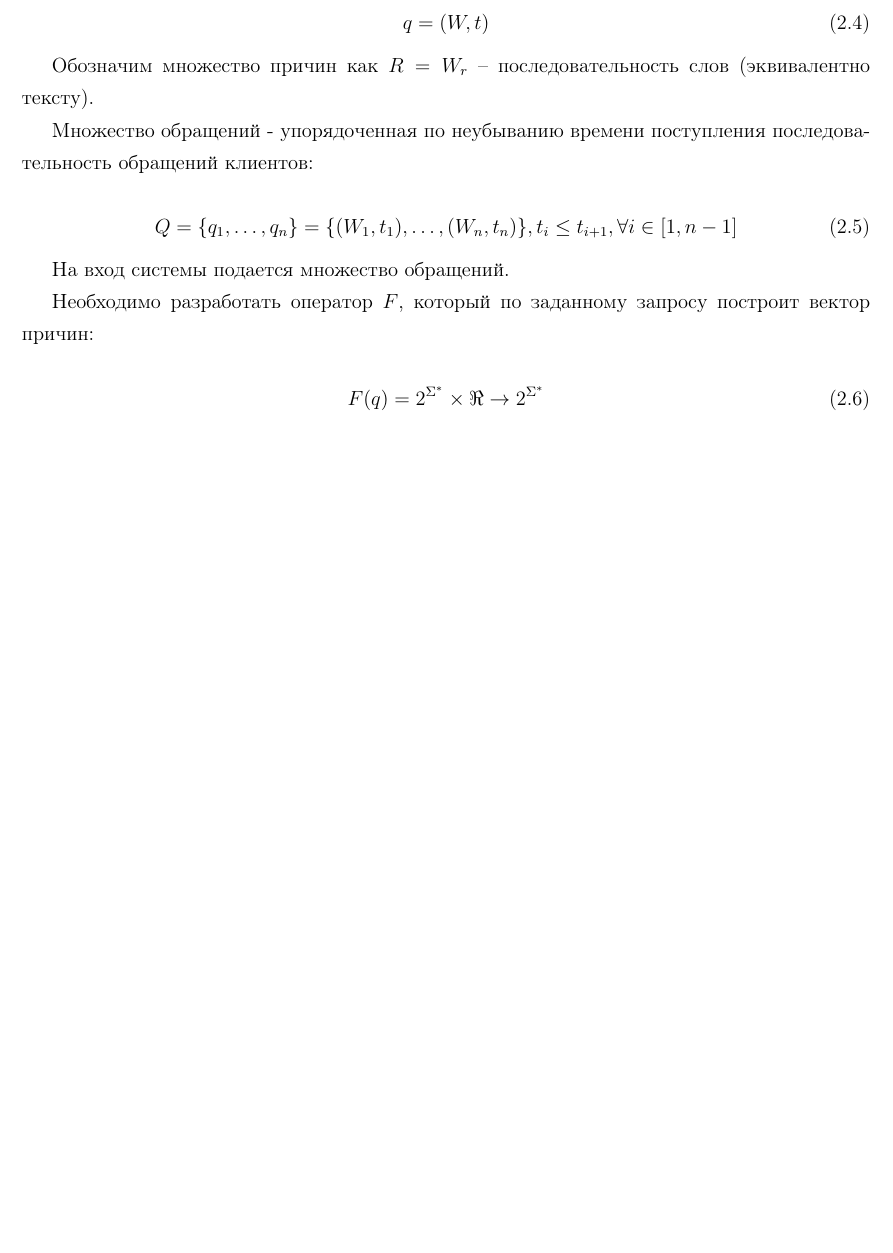
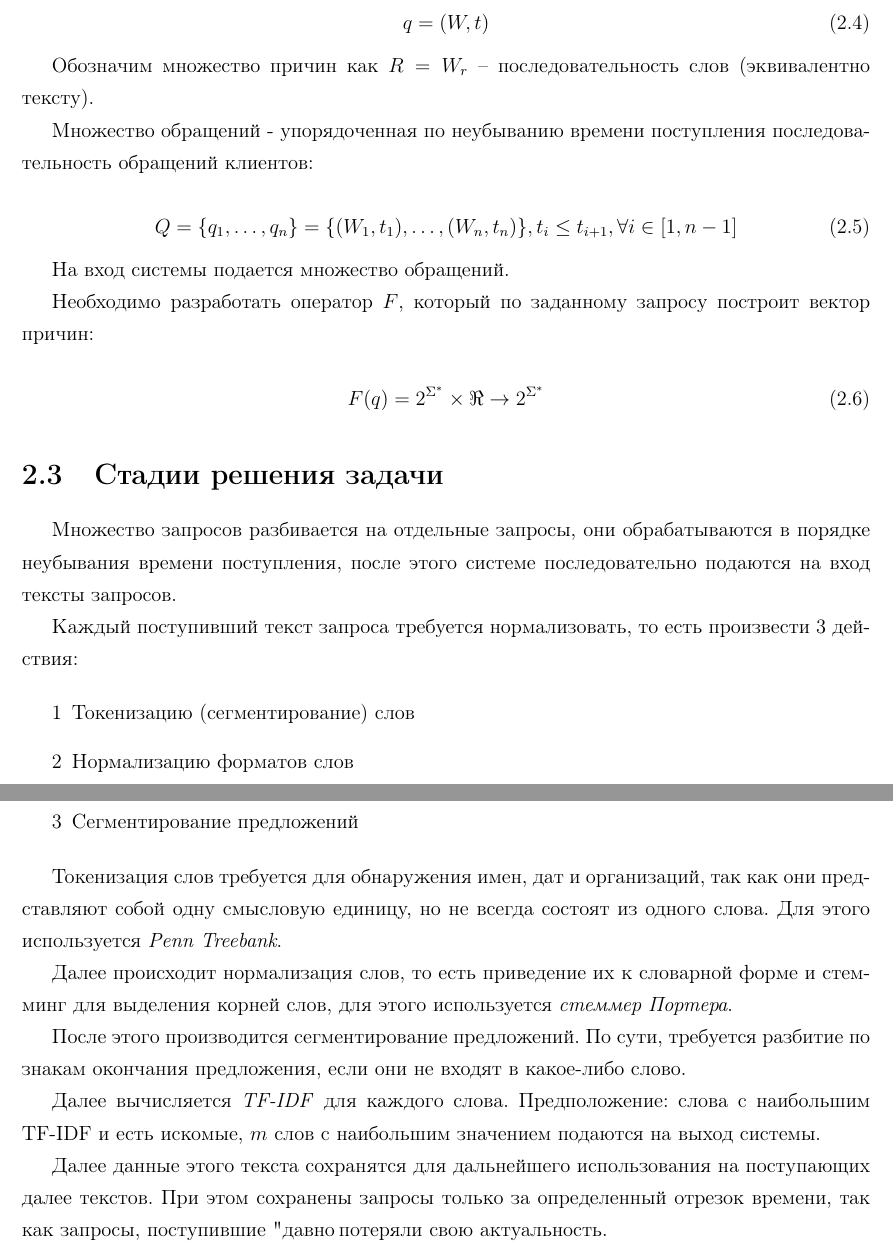
Before and after one commit to GhostKicker/FkingQualificationWork, a LaTeX thesis (document.tex): part of page 32 of 35 before the commit and two parts of pages 32 and 33 of 36 after it, the two joined at a grey line, cut so that both start at the same text, the shorter picture padded with empty space. Compiled offline with pdfLaTeX; the source files are stored in an older character set and shown here as Unicode.

Commit message:
еппееп

```diff
--- a/document.tex
+++ b/document.tex
@@ -1090,7 +1093,29 @@
 	F(q) = 2^{\Sigma^\ast} \times \Re \rightarrow 2^{\Sigma^\ast}
 	\end{equation}
 
+	\section{Стадии решения задачи}
 
+
+	Множество запросов разбивается на отдельные запросы, они обрабатываются в порядке неубывания времени поступления, после этого системе последовательно подаются на вход тексты запросов.
+
+	Каждый поступивший текст запроса требуется нормализовать, то есть произвести 3 действия:
+
+	\begin{enumerate}
+		\item Токенизацию (сегментирование) слов
+		\item Нормализацию форматов слов
+		\item Сегментирование предложений
+	\end{enumerate}
+
+	Токенизация слов требуется для обнаружения имен, дат и организаций, так как они представляют собой одну смысловую единицу, но не всегда состоят из одного слова. Для этого используется \textit{Penn Treebank}.
+
+	Далее происходит нормализация слов, то есть приведение их к словарной форме и стемминг для выделения корней слов, для этого используется \textit{стеммер Портера}.
+
+	После этого производится сегментирование предложений. По сути, требуется разбитие по знакам окончания предложения, если они не входят в какое-либо слово.
+
+	Далее вычисляется \textit{TF-IDF} для каждого слова.
+	Предположение: слова с наибольшим TF-IDF и есть искомые, $m$ слов с наибольшим значением подаются на выход системы.
+
+	Далее данные этого текста сохранятся для дальнейшего использования на поступающих далее текстов. При этом сохранены запросы только за определенный отрезок времени, так как запросы, поступившие "давно", потеряли свою актуальность.
 
 
 	\chapter*{Заключение}
```
Also changed, not shown: document.pdf, document.tex (9 more changed lines), 4 other files.
